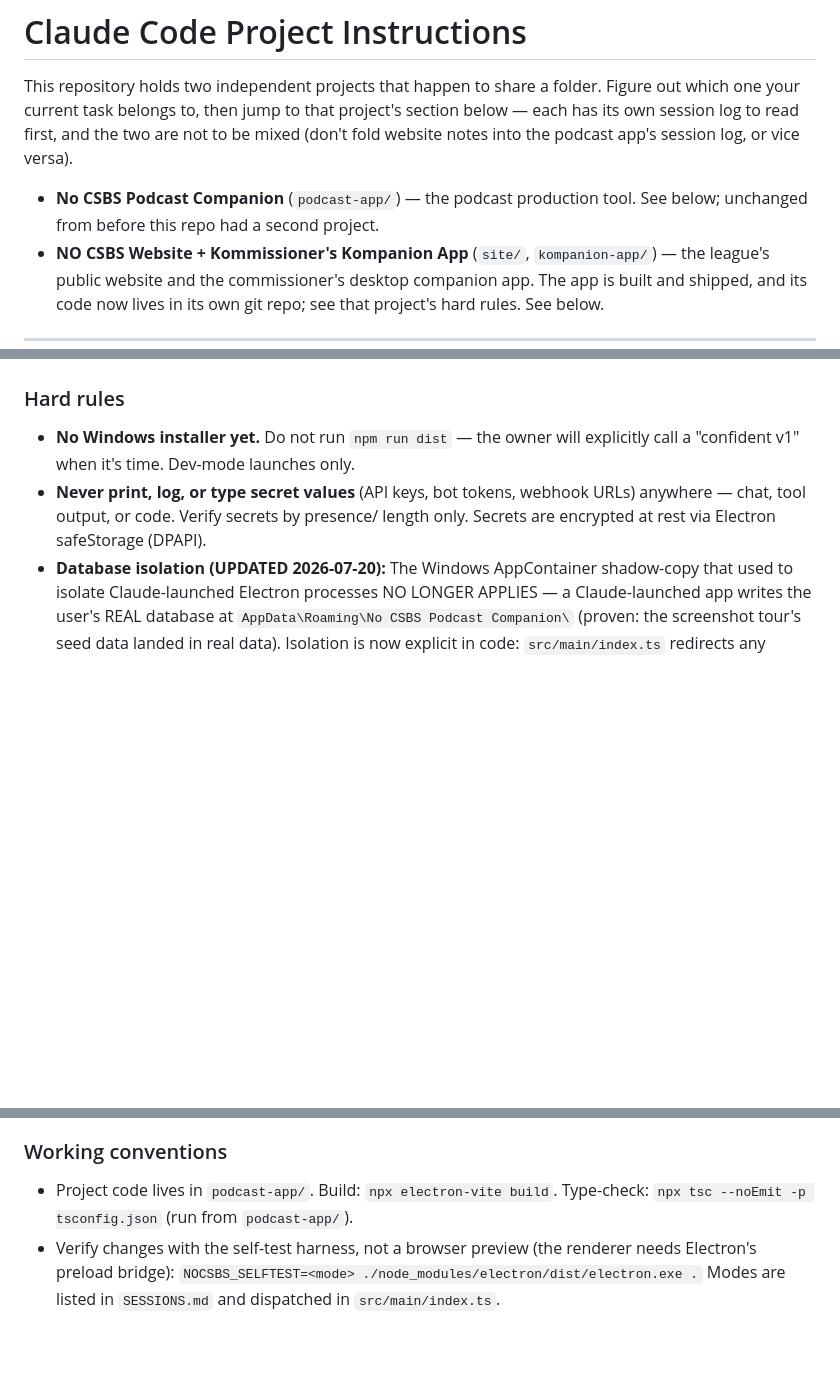
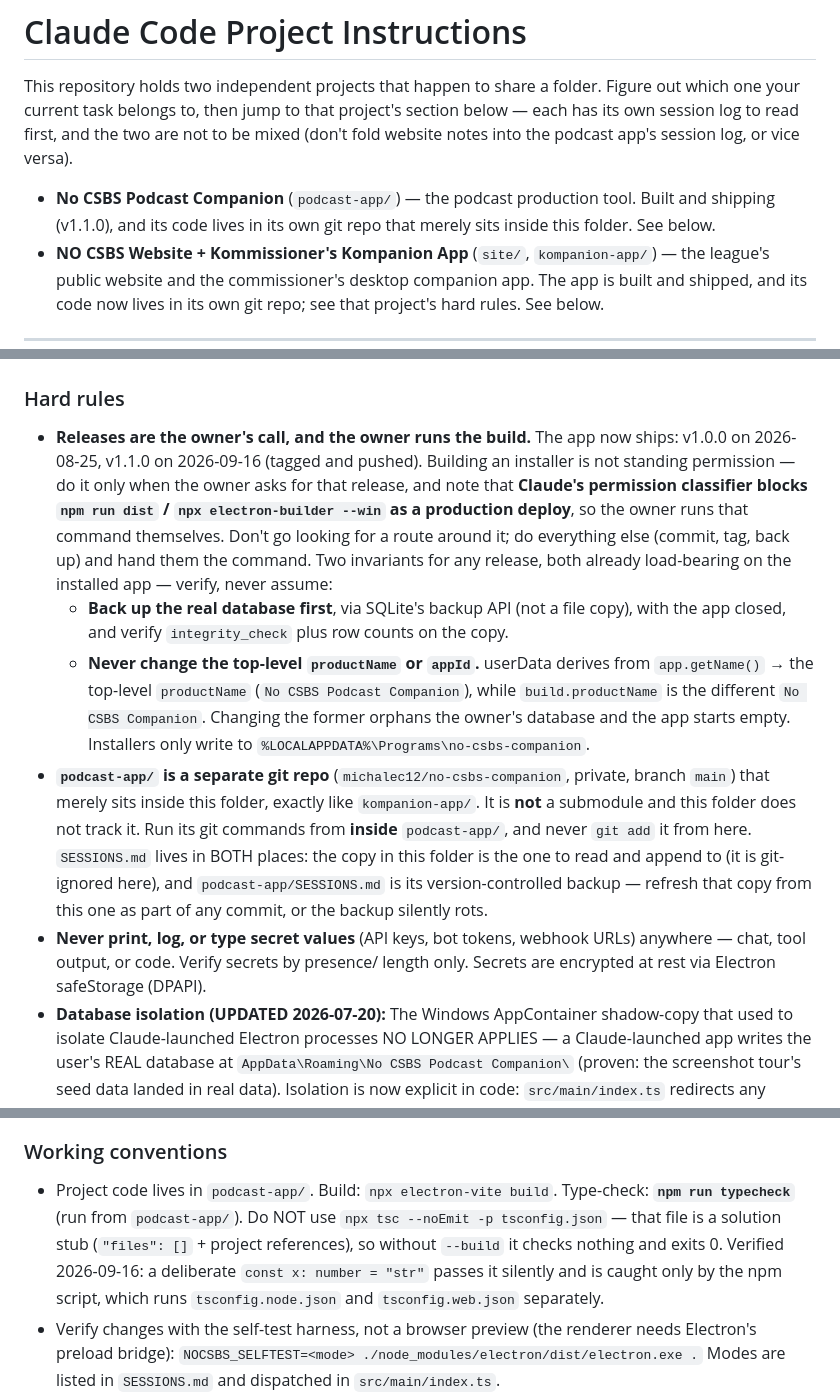
Before and after one commit to michalec12/no-csbs-website, a Markdown page: CLAUDE.md, 3 parts joined by grey strips. GitHub-like rendering; blank space fills up the shorter version.

Commit message:
Bring the podcast app's instructions in line with it shipping
The "no Windows installer yet, do not run npm run dist" rule predated
v1.0.0 and would now have a session refuse a release the owner asked
for. Replaced with how releases actually work: the owner asks, the owner
runs the build (Claude's permission classifier blocks it as a production
deploy), and two invariants get verified first — back the real database
up through SQLite's backup API, and never touch the top-level
productName or appId, since userData derives from the former and
changing it would orphan the owner's database.

Fix the documented type-check command. tsconfig.json is a solution stub
("files": [] plus project references), so npx tsc --noEmit -p
tsconfig.json checks nothing and exits 0 — a deliberate
const x: number = "str" passes it silently and is caught only by
npm run typecheck. A session could have reported "type-check clean"
over real errors.

Also record that podcast-app/ is its own git repo rather than leaving
that only in the website section's aside, and that SESSIONS.md exists in
two places — the git-ignored copy here is canonical, the one inside the
repo is its backup and needs refreshing on commit or it rots.

Co-Authored-By: Claude Opus 5 <noreply@anthropic.com>

```diff
--- a/CLAUDE.md
+++ b/CLAUDE.md
@@ -7,7 +7,8 @@ the two are not to be mixed (don't fold website notes into the podcast app's
 session log, or vice versa).
 
 - **No CSBS Podcast Companion** (`podcast-app/`) — the podcast production
-  tool. See below; unchanged from before this repo had a second project.
+  tool. Built and shipping (v1.1.0), and its code lives in its own git repo
+  that merely sits inside this folder. See below.
 - **NO CSBS Website + Kommissioner's Kompanion App** (`site/`,
   `kompanion-app/`) — the league's public website and the commissioner's
   desktop companion app. The app is built and shipped, and its code now lives
@@ -31,8 +32,32 @@ entry to the top of `SESSIONS.md` (newest first, follow the existing format).
 
 ### Hard rules
 
-- **No Windows installer yet.** Do not run `npm run dist` — the owner will
-  explicitly call a "confident v1" when it's time. Dev-mode launches only.
+- **Releases are the owner's call, and the owner runs the build.** The app now
+  ships: v1.0.0 on 2026-08-25, v1.1.0 on 2026-09-16 (tagged and pushed).
+  Building an installer is not standing permission — do it only when the owner
+  asks for that release, and note that **Claude's permission classifier blocks
+  `npm run dist` / `npx electron-builder --win` as a production deploy**, so
+  the owner runs that command themselves. Don't go looking for a route around
+  it; do everything else (commit, tag, back up) and hand them the command.
+  Two invariants for any release, both already load-bearing on the installed
+  app — verify, never assume:
+  - **Back up the real database first**, via SQLite's backup API (not a file
+    copy), with the app closed, and verify `integrity_check` plus row counts
+    on the copy.
+  - **Never change the top-level `productName` or `appId`.** userData derives
+    from `app.getName()` → the top-level `productName`
+    (`No CSBS Podcast Companion`), while `build.productName` is the different
+    `No CSBS Companion`. Changing the former orphans the owner's database and
+    the app starts empty. Installers only write to
+    `%LOCALAPPDATA%\Programs\no-csbs-companion`.
+- **`podcast-app/` is a separate git repo** (`michalec12/no-csbs-companion`,
+  private, branch `main`) that merely sits inside this folder, exactly like
+  `kompanion-app/`. It is **not** a submodule and this folder does not track
+  it. Run its git commands from **inside** `podcast-app/`, and never
+  `git add` it from here. `SESSIONS.md` lives in BOTH places: the copy in this
+  folder is the one to read and append to (it is git-ignored here), and
+  `podcast-app/SESSIONS.md` is its version-controlled backup — refresh that
+  copy from this one as part of any commit, or the backup silently rots.
 - **Never print, log, or type secret values** (API keys, bot tokens, webhook
   URLs) anywhere — chat, tool output, or code. Verify secrets by presence/
   length only. Secrets are encrypted at rest via Electron safeStorage (DPAPI).
@@ -53,7 +78,12 @@ entry to the top of `SESSIONS.md` (newest first, follow the existing format).
 ### Working conventions
 
 - Project code lives in `podcast-app/`. Build: `npx electron-vite build`.
-  Type-check: `npx tsc --noEmit -p tsconfig.json` (run from `podcast-app/`).
+  Type-check: **`npm run typecheck`** (run from `podcast-app/`). Do NOT use
+  `npx tsc --noEmit -p tsconfig.json` — that file is a solution stub
+  (`"files": []` + project references), so without `--build` it checks nothing
+  and exits 0. Verified 2026-09-16: a deliberate `const x: number = "str"`
+  passes it silently and is caught only by the npm script, which runs
+  `tsconfig.node.json` and `tsconfig.web.json` separately.
 - Verify changes with the self-test harness, not a browser preview (the
   renderer needs Electron's preload bridge):
   `NOCSBS_SELFTEST=<mode> ./node_modules/electron/dist/electron.exe .`
```
